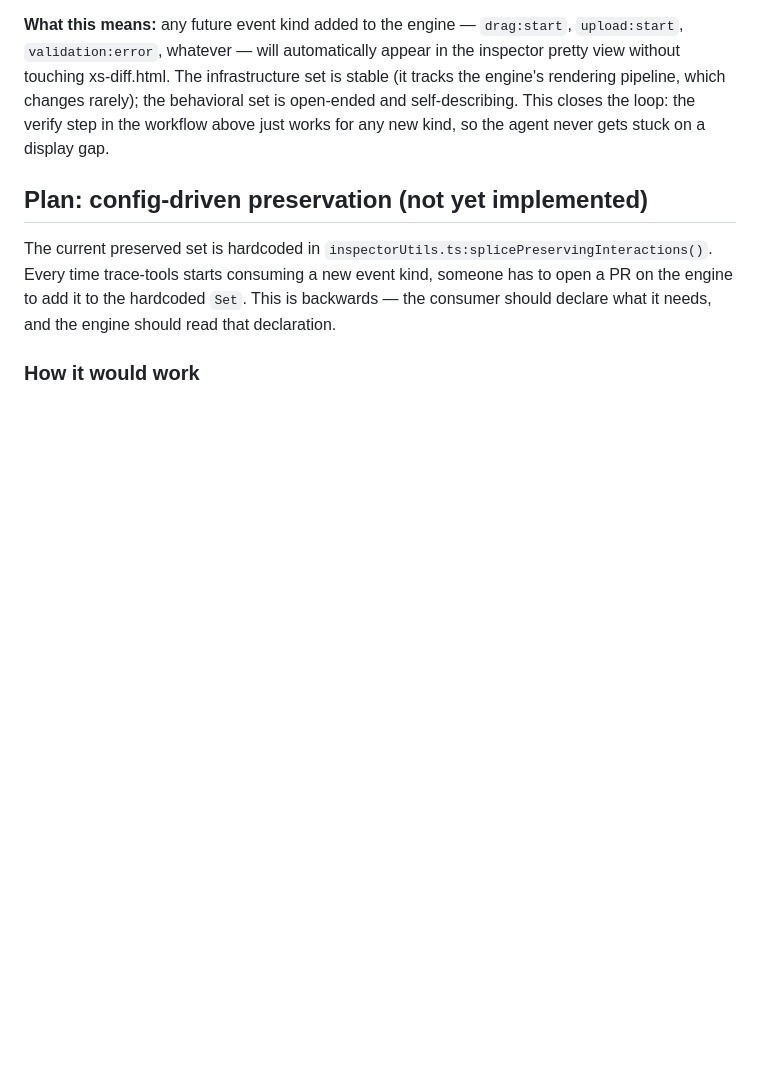
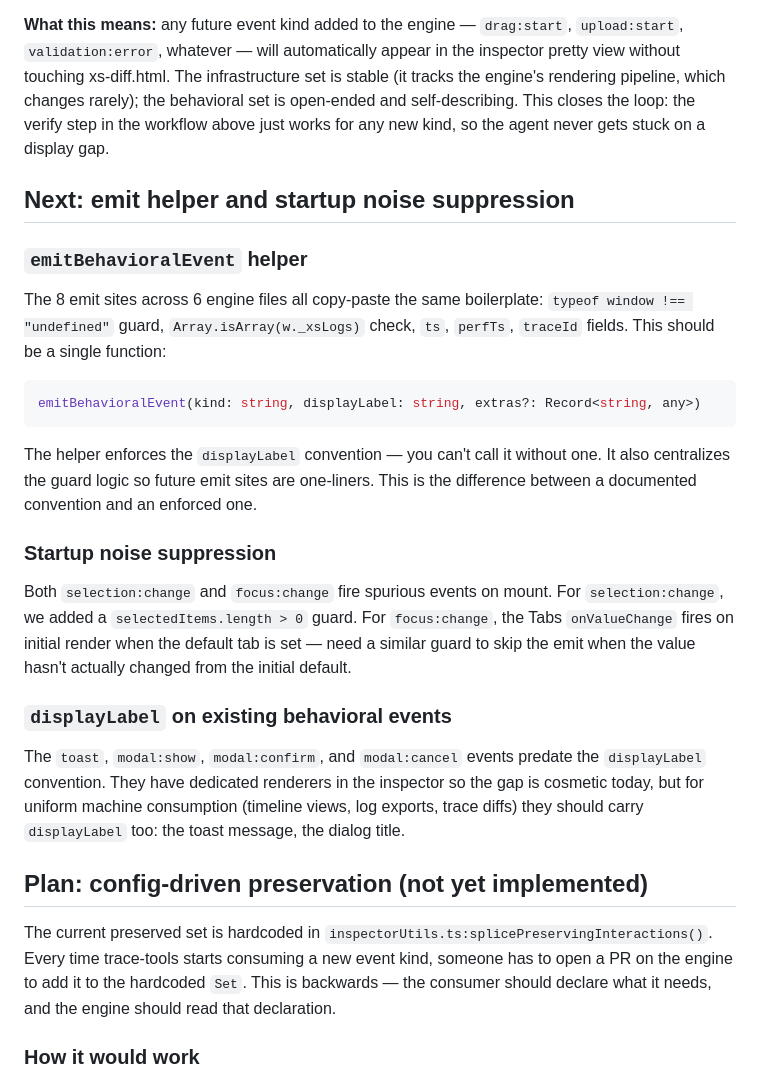
Before and after one commit to xmlui-org/trace-tools, a Markdown page: VOCABULARY.md, the part around the change. Rendered like a GitHub page; blank space fills up the shorter version.

Commit message:
Document next phase: emit helper, startup suppression, displayLabel rollout
Co-Authored-By: Claude Opus 4.6 <noreply@anthropic.com>

````diff
--- a/VOCABULARY.md
+++ b/VOCABULARY.md
@@ -168,6 +168,26 @@ Everything *not* in that set is a **behavioral event** that the pretty view shou
 
 **What this means:** any future event kind added to the engine — `drag:start`, `upload:start`, `validation:error`, whatever — will automatically appear in the inspector pretty view without touching xs-diff.html. The infrastructure set is stable (it tracks the engine's rendering pipeline, which changes rarely); the behavioral set is open-ended and self-describing. This closes the loop: the verify step in the workflow above just works for any new kind, so the agent never gets stuck on a display gap.
 
+## Next: emit helper and startup noise suppression
+
+### `emitBehavioralEvent` helper
+
+The 8 emit sites across 6 engine files all copy-paste the same boilerplate: `typeof window !== "undefined"` guard, `Array.isArray(w._xsLogs)` check, `ts`, `perfTs`, `traceId` fields. This should be a single function:
+
+```tsx
+emitBehavioralEvent(kind: string, displayLabel: string, extras?: Record<string, any>)
+```
+
+The helper enforces the `displayLabel` convention — you can't call it without one. It also centralizes the guard logic so future emit sites are one-liners. This is the difference between a documented convention and an enforced one.
+
+### Startup noise suppression
+
+Both `selection:change` and `focus:change` fire spurious events on mount. For `selection:change`, we added a `selectedItems.length > 0` guard. For `focus:change`, the Tabs `onValueChange` fires on initial render when the default tab is set — need a similar guard to skip the emit when the value hasn't actually changed from the initial default.
+
+### `displayLabel` on existing behavioral events
+
+The `toast`, `modal:show`, `modal:confirm`, and `modal:cancel` events predate the `displayLabel` convention. They have dedicated renderers in the inspector so the gap is cosmetic today, but for uniform machine consumption (timeline views, log exports, trace diffs) they should carry `displayLabel` too: the toast message, the dialog title.
+
 ## Plan: config-driven preservation (not yet implemented)
 
 The current preserved set is hardcoded in `inspectorUtils.ts:splicePreservingInteractions()`. Every time trace-tools starts consuming a new event kind, someone has to open a PR on the engine to add it to the hardcoded `Set`. This is backwards — the consumer should declare what it needs, and the engine should read that declaration.
````
